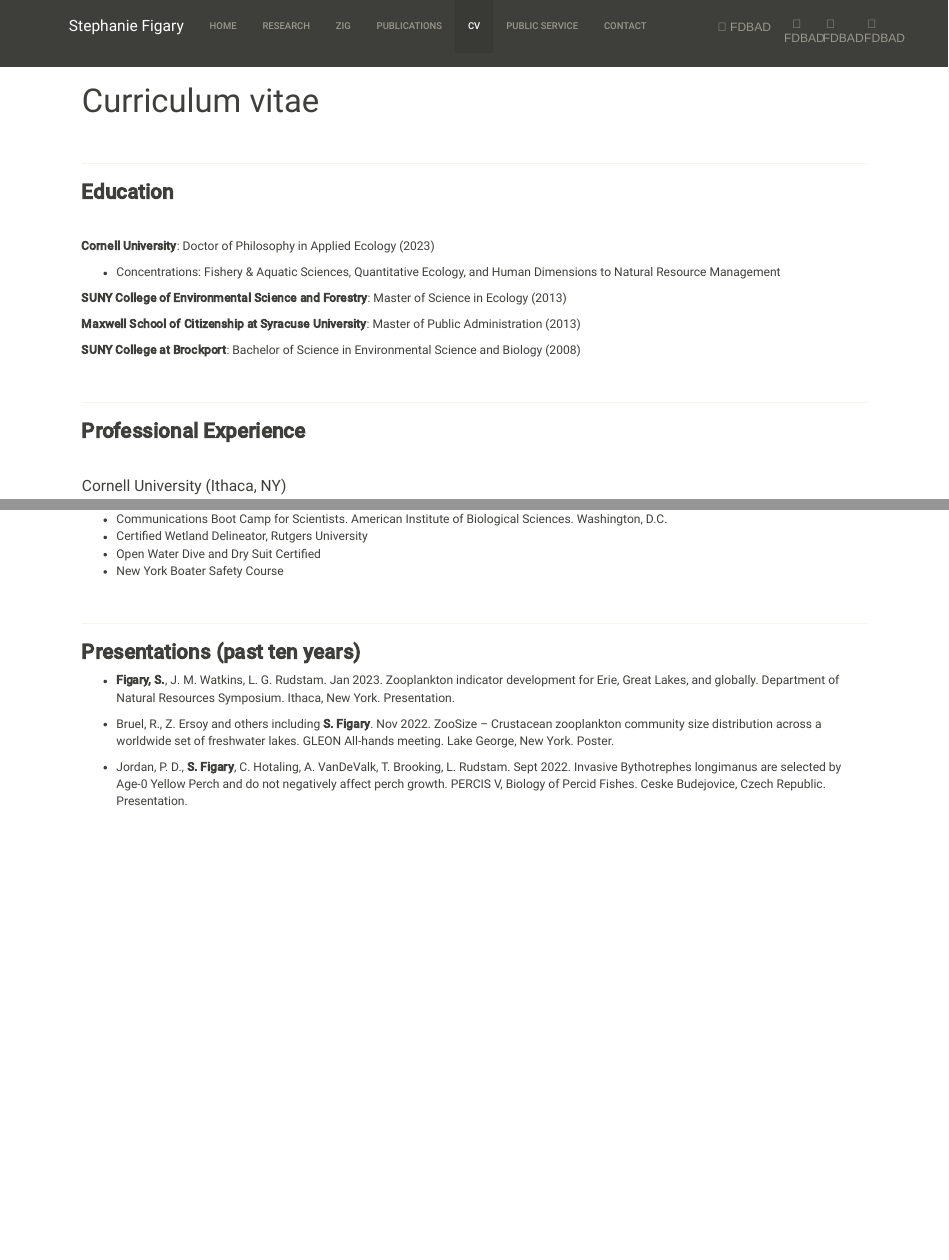
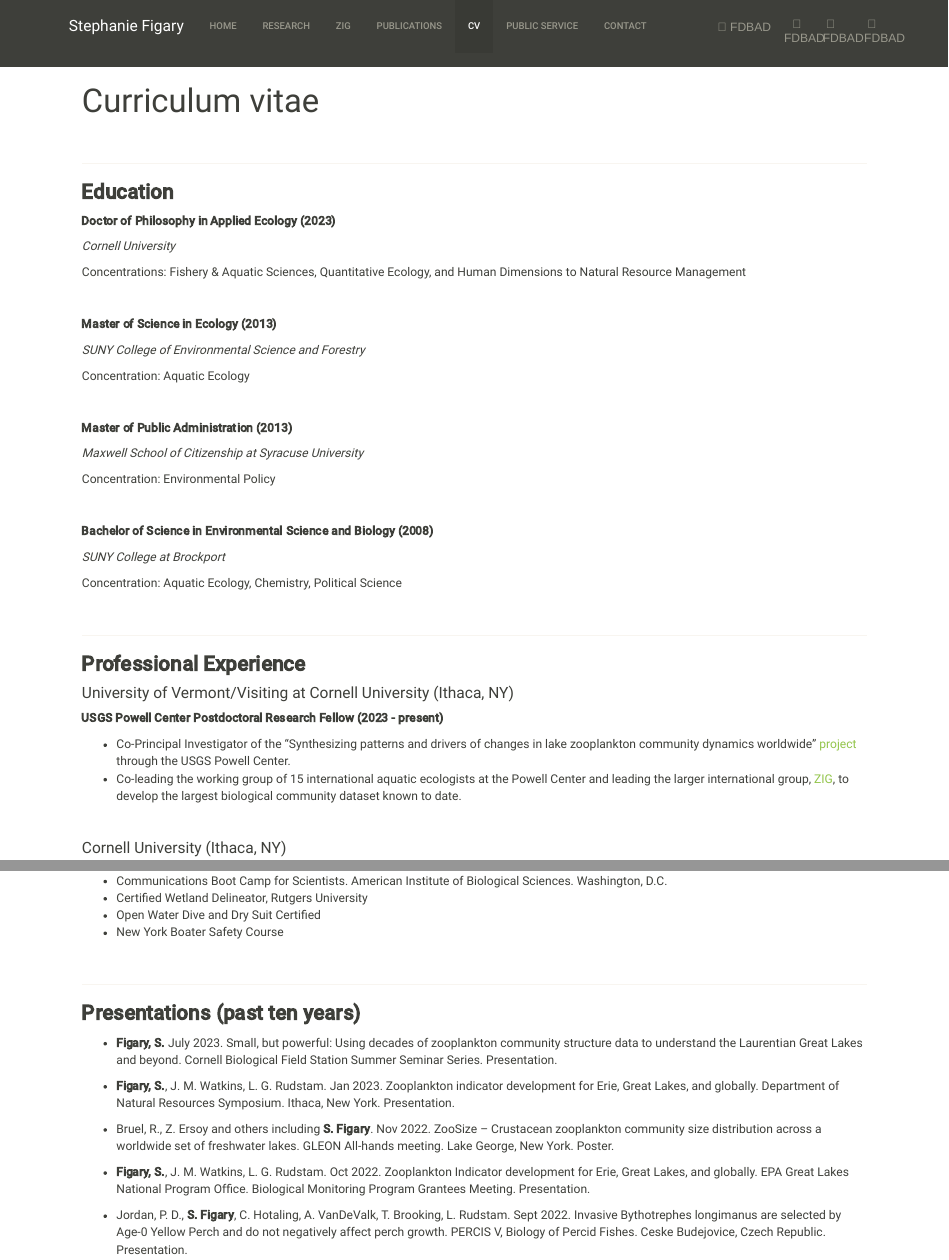
Before and after one commit to sfigary/website, an R Markdown document (CV.Rmd): the page in a window 1100 px wide, from its top, and a second part further down, joined at a grey line. The pictures show the output file CV.html that the author committed with the source, opened offline; library style sheets and scripts come from the installed R packages.

Commit message:
updating cv

```diff
--- a/CV.Rmd
+++ b/CV.Rmd
@@ -13,17 +13,35 @@ knitr::opts_chunk$set(echo = TRUE)
 
 ### **Education**
 
+**Doctor of Philosophy in Applied Ecology (2023)**
+
+*Cornell University*
+
+Concentrations: Fishery & Aquatic Sciences, Quantitative Ecology, and Human Dimensions to Natural Resource Management
+
 <br>
 
-**Cornell University**: Doctor of Philosophy in Applied Ecology (2023)
+**Master of Science in Ecology (2013)**
 
-* Concentrations: Fishery & Aquatic Sciences, Quantitative Ecology, and Human Dimensions to Natural Resource Management
+*SUNY College of Environmental Science and Forestry*
 
-**SUNY College of Environmental Science and Forestry**: Master of Science in Ecology (2013)
+Concentration: Aquatic Ecology
 
-**Maxwell School of Citizenship at Syracuse University**: Master of Public Administration (2013)
+<br>
 
-**SUNY College at Brockport**: Bachelor of Science in Environmental Science and Biology (2008)
+**Master of Public Administration (2013)**
+
+*Maxwell School of Citizenship at Syracuse University*
+
+Concentration: Environmental Policy
+
+<br>
+
+**Bachelor of Science in Environmental Science and Biology (2008)**
+
+*SUNY College at Brockport*
+
+Concentration: Aquatic Ecology, Chemistry, Political Science
 
 <br>
 
@@ -31,6 +49,13 @@ knitr::opts_chunk$set(echo = TRUE)
 
 
 ### **Professional Experience**
+
+#### University of Vermont/Visiting at Cornell University (Ithaca, NY)
+
+**USGS Powell Center Postdoctoral Research Fellow (2023 - present)**
+
+* Co-Principal Investigator of the "Synthesizing patterns and drivers of changes in lake zooplankton community dynamics worldwide" [project](https://www.usgs.gov/centers/john-wesley-powell-center-for-analysis-and-synthesis/science/synthesizing-patterns-and) through the USGS Powell Center.
+* Co-leading the working group of 15 international aquatic ecologists at the Powell Center and leading the larger international group, [ZIG](https://sfigary.github.io/website/ZIG.html), to develop the largest biological community dataset known to date.
 
 <br>
 
@@ -144,9 +169,13 @@ knitr::opts_chunk$set(echo = TRUE)
 
 ### **Presentations (past ten years)**
 
+*  **Figary, S.** July 2023. Small, but powerful: Using decades of zooplankton community structure data to understand the Laurentian Great Lakes and beyond. Cornell Biological Field Station Summer Seminar Series. Presentation.
+
 *  **Figary, S.**, J. M. Watkins, L. G. Rudstam. Jan 2023. Zooplankton indicator development for Erie, Great Lakes, and globally. Department of Natural Resources Symposium. Ithaca, New York. Presentation.
 
 *  Bruel, R., Z. Ersoy and others including **S. Figary**. Nov 2022. ZooSize – Crustacean zooplankton community size distribution across a worldwide set of freshwater lakes. GLEON All-hands meeting. Lake George, New York. Poster.
+
+*  **Figary, S.**, J. M. Watkins, L. G. Rudstam. Oct 2022. Zooplankton Indicator development for Erie, Great Lakes, and globally. EPA Great Lakes National Program Office. Biological Monitoring Program Grantees Meeting. Presentation.
 
 * Jordan, P. D., **S. Figary**, C. Hotaling, A. VanDeValk, T. Brooking, L. Rudstam. Sept 2022.  Invasive Bythotrephes longimanus are selected by Age-0 Yellow Perch and do not negatively affect perch growth. PERCIS V, Biology of Percid Fishes. Ceske Budejovice, Czech Republic. Presentation.
 
```
Also changed, not shown: Contact.Rmd (+1 -1 lines), CV.html, Contact.html, CV.Rmd (6 more changed lines).
